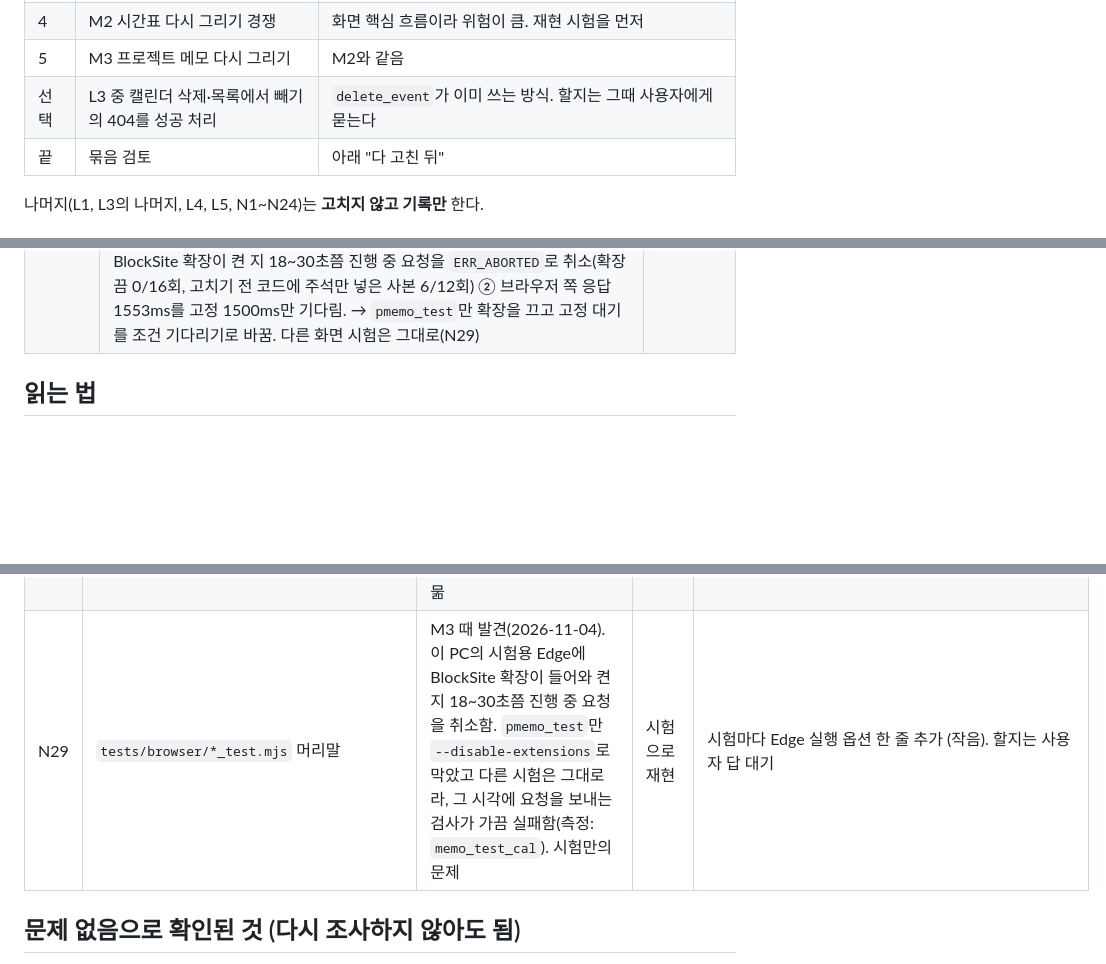
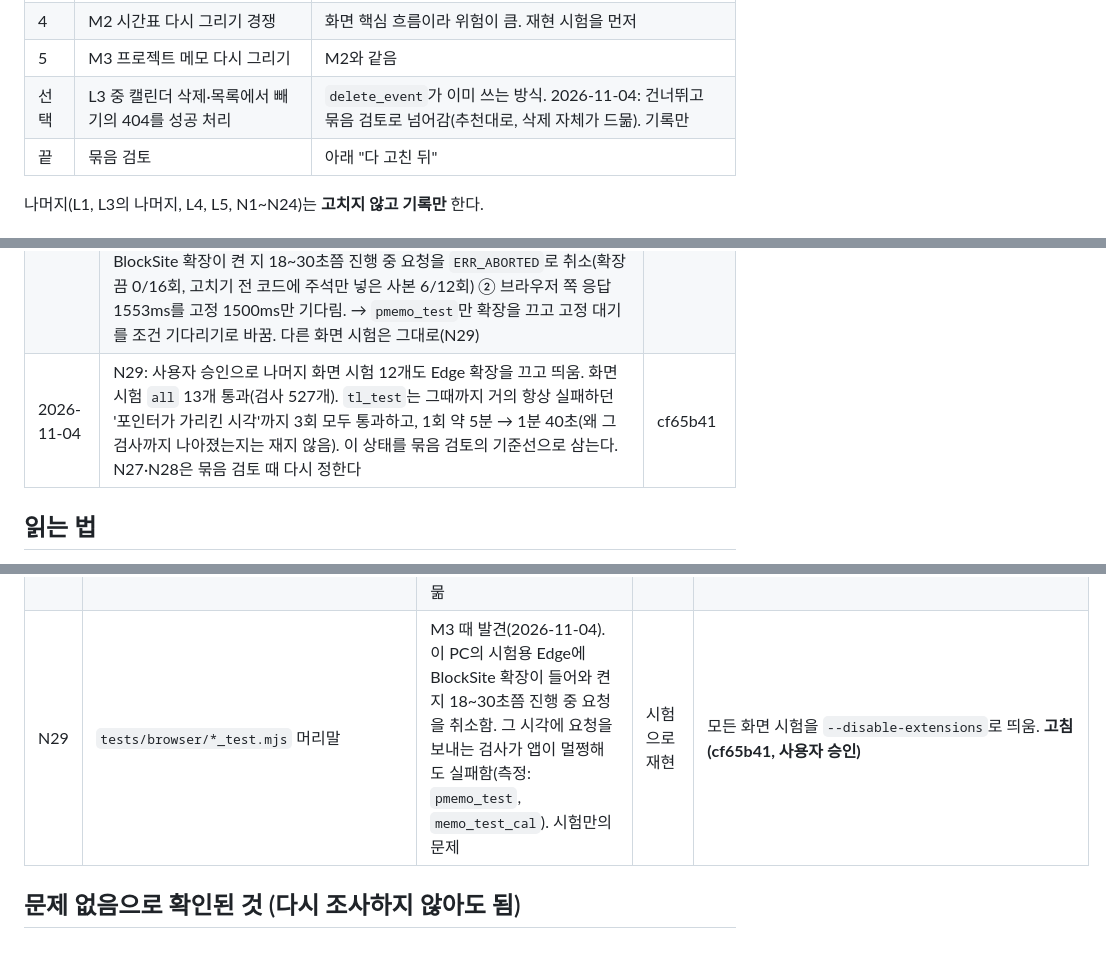
Before and after one commit to Bin101011/StudyFlow, a Markdown page: docs/review-2026-11.md, 3 parts joined by grey strips. Rendered like a GitHub page; blank space fills up the shorter version.

Commit message:
문서: N29 고침(cf65b41), L3는 건너뛰고 묶음 검토로, 진행 기록 추가
Co-Authored-By: Claude Opus 5.5 <noreply@anthropic.com>

```diff
--- a/docs/review-2026-11.md
+++ b/docs/review-2026-11.md
@@ -21,7 +21,7 @@
 | 3c | N26 일정 추가·붙여넣기가 화면에 보이기까지 오래 걸림 | 사용자가 매일 쓰며 불편을 말함(2026-11-02). M2보다 먼저 하기로 사용자가 정함. 먼저 단계별 시간을 잰다 |
 | 4 | M2 시간표 다시 그리기 경쟁 | 화면 핵심 흐름이라 위험이 큼. 재현 시험을 먼저 |
 | 5 | M3 프로젝트 메모 다시 그리기 | M2와 같음 |
-| 선택 | L3 중 캘린더 삭제·목록에서 빼기의 404를 성공 처리 | `delete_event`가 이미 쓰는 방식. 할지는 그때 사용자에게 묻는다 |
+| 선택 | L3 중 캘린더 삭제·목록에서 빼기의 404를 성공 처리 | `delete_event`가 이미 쓰는 방식. 2026-11-04: 건너뛰고 묶음 검토로 넘어감(추천대로, 삭제 자체가 드묾). 기록만 |
 | 끝 | 묶음 검토 | 아래 "다 고친 뒤" |
 
 나머지(L1, L3의 나머지, L4, L5, N1~N24)는 **고치지 않고 기록만** 한다.
@@ -64,6 +64,7 @@
 | 2026-11-03 | 사용자 승인으로 `memo_test_cal`의 Edge 프로필 이름을 `edge_t_`로 고침(실행기가 지우는 것 확인), 남은 `edge_m_` 20개도 지움(쓰는 Edge 없음 확인) | f856f74 |
 | 2026-11-03 | 4 M2: `tl_test`에 L 묶음(느린 일정 중 만들기·지우기, A 저장 중 B 쓰기, 느릴 때 끌기, 누르는 중 생긴 계획, 제목 쓰는 중 확대) 추가 → 고치기 전 코드에서 8~9개 실패, 지금 3/3 통과. 계획 요청 번호 `plansRequest`를 `loadTimeline`·`reloadPlans`가 같이 씀, 만들던 칸은 지우지 않고 자리만 다시 잡음, 끄는 중 다시 그리기는 끌기가 끝난 뒤. 고친 코드를 일부러 되돌린 사본 6가지 중 5가지 잡힘(`reloadPlans`의 번호 확인은 Edge가 같은 주소 GET을 줄 세워서 못 잡음 → 방어용으로 둠). 흔들림 조사: "두 번째 클릭에 지워진다"는 M2 원인이 아님(15회 중 0회, A~E에서 `loadTimeline`이 안 불림), "점선 계획 블록"은 15회 중 2회 실패 = 너무 일찍 봄 → 둘 다 기다린 뒤 보게 고침. "포인터가 가리킨 시각"은 고치기 전·후 모두 끝까지 간 6회 전부 `[720,812.625]`로 실패 → 흔들림이 아니라 늘 실패하는 것으로 보임(M2와 무관, 기록만). 서버 699/699, rollover·order·tmemo·memo_test_cal·month 통과. 사용자가 진짜 앱에서 계획 연달아 만들기·끌기·지우기, 새 계획 제목 쓰는 중 확대 확인. 기존 계획 작은 창 확대는 N17에 기록만 | 312b342 |
 | 2026-11-04 | 5 M3: `pmemo_test`에 다시 그리기 구간 추가(첫 판이 고치기 전 코드에서 28개 실패) → 메모를 쓰거나 저장하는 동안 카드 그리기를 미루고 끝난 뒤 한 번 그림(누르는 중·다른 입력 칸에 쓰는 중이면 그것도 기다림), 저장과 겹친 목록 응답은 버리고 새로 받음(문서의 '저장한 값을 끼워 넣기' 대신. 메모 말고 다른 내용도 최신이 되고, 카드가 든 프로젝트 정보와 목록이 어긋나지 않음), 저장 중에 연 수정 창에 옛 메모가 나오던 것도 고침. `pmemo_test` 10/10, 서버 시험 699/699, 일부러 되돌린 사본 17개 모두 잡음, steps·order·tmemo·rollover·month 통과, tl은 기존 '포인터 시각'만, memo_test_cal은 아래 확장 때문에 2/10 실패(끄면 0/7). 사용자가 진짜 앱에서 3가지 확인. **`pmemo_test` 흔들림 측정: M3가 아니었음.** ① 시험용 Edge의 BlockSite 확장이 켠 지 18~30초쯤 진행 중 요청을 `ERR_ABORTED`로 취소(확장 끔 0/16회, 고치기 전 코드에 주석만 넣은 사본 6/12회) ② 브라우저 쪽 응답 1553ms를 고정 1500ms만 기다림. → `pmemo_test`만 확장을 끄고 고정 대기를 조건 기다리기로 바꿈. 다른 화면 시험은 그대로(N29) | ccb0255 |
+| 2026-11-04 | N29: 사용자 승인으로 나머지 화면 시험 12개도 Edge 확장을 끄고 띄움. 화면 시험 `all` 13개 통과(검사 527개). `tl_test`는 그때까지 거의 항상 실패하던 '포인터가 가리킨 시각'까지 3회 모두 통과하고, 1회 약 5분 → 1분 40초(왜 그 검사까지 나아졌는지는 재지 않음). 이 상태를 묶음 검토의 기준선으로 삼는다. N27·N28은 묶음 검토 때 다시 정한다 | cf65b41 |
 
 ## 읽는 법
 
@@ -139,7 +140,7 @@
 | N26 | `app.js` `saveEvent`·`pasteCopiedEvent` → `app.api_create_event`(`run_google_write`) → `event_store.invalidate` → `calendar.refetchEvents()` → `/api/events`가 그 캘린더를 Google에서 다시 받음 | 2026-11-02 사용자가 말함: 일정을 붙여넣거나 새로 추가하면 기다리는 시간이 길어서 불편하다. 코드로 본 길: Google에 저장(왕복 1) → 그 캘린더 기억을 오래됨으로 표시 → 화면이 다시 불러오면 그 캘린더의 보이는 달을 Google에서 다시 받음(왕복 2) → 그제야 보임. 이 PC는 Google 연결 재시도가 잦아 왕복마다 더 걸릴 수 있음. **측정(2026-11-02, 진짜 앱 6번)**: 누름→보임 2.13~2.65초 = 저장 1.06~1.41초 + 다시 받기 0.98~1.47초(화면 처리 0.05초). Google 요청 59개 중 새 연결 31번 평균 1.22초, 있던 연결 28번 평균 0.33초: 일정 작업자 8명이 연결을 따로 갖고 15초 넘게 놀면 새로 열어서 사용자 요청은 거의 늘 새 연결(재시도 0번). 그리고 저장 뒤 뒤쪽 책갈피 옮기기가 내 쓰기를 "다른 곳의 변화"로 보고 기억을 다시 버려서, 삭제·수정·끌기 뒤의 다음 추가나 달 넘기기도 한 번 다시 받았다 | 측정으로 확인 | ① 고름(사용자, ②는 써 보고 답답하면): 추가·수정·끌기·옮기기·삭제 모두 Google이 돌려준 결과를 기억에 바로 반영(`app.write_event`, `event_cache.remember_written/remember_deleted`), 쓰기 전에 일정 번호를 "내가 쓰는 일정"으로 적어 두고 변경 확인이 그 번호만 보면 기억을 버리지 않음(그 쓰기가 끝난 뒤에 받은 책갈피로 다시 보이면 폰 수정으로 봄). `list_changes`는 바뀐 id 목록을 돌려줌. 재측정(11번): 누름→보임 0.51~1.42초(대부분 1초 안), 다시 받기 0.001~0.009초(Google 안 감), 끌기→붙여넣기·삭제→추가도 같음, 웹에서 고친 것은 1분 확인이 잡음. 남은 시간은 Google 저장 왕복 한 번(새 연결이면 약 1초). 다른 캘린더로 옮기기는 쓰기 두 번이라 3.6초. **고침(0a0137d)**. 사용자가 "그래도 답답하다"고 해서 ②도 함(2026-11-03): 붙여넣기와 일정 추가 창의 새 일정은 화면이 번호를 정해 달력에 바로 그리고(저장 중엔 흐리게, 누르거나 끌 수 없음), 저장이 끝나면 같은 번호의 서버 일정이 이어받음(겹친 다시 불러오기 중 마지막 것에서만. 앞 것에서 빼면 잠깐 사라졌음). 실패하면 지우고 알림, 일정 추가 창은 쓴 내용 그대로 다시 열림. 앞 저장 중 Ctrl+V를 말없이 무시하던 것도 없앰(키 반복만 무시). 일정 고치기는 그대로. **고침(490e033)** (작음~중간) |
 | N27 | `app.js` `makeTaskRow`의 메모(`makeInlineMemo`), `loadProjects`, `loadTodayTasks` | M3 때 발견(2026-11-04). 프로젝트 카드 안 단계 메모와 오늘 탭 할 일 메모는 M3의 미루기가 적용되지 않아서, 쓰는 중에 다시 그리면 입력 칸이 사라짐. 그때까지 쓴 글은 저장되지만 새 줄은 옛 메모를 보이고 이어 친 글자는 버려짐 | 시험으로 재현(각 1/1) | M3와 같은 방법 (작음~중간). 사용자 결정: 묶음 검토 때 다시 정함 |
 | N28 | `app.js` `makeInlineMemo` | M3 때 발견(2026-11-04). 저장에 실패해 빨갛게 표시된 메모 글은 카드를 다시 그리면 사라짐(저장 실패 알림은 이미 나온 뒤). M3 전부터 그랬음. 저장 실패 자체가 드묾 | 시험으로 재현(1/1) | 실패한 글을 프로젝트별로 기억했다가 새 카드에 빨갛게 다시 보여 줌 (작음). 사용자 결정: 묶음 검토 때 다시 정함 |
-| N29 | `tests/browser/*_test.mjs` 머리말 | M3 때 발견(2026-11-04). 이 PC의 시험용 Edge에 BlockSite 확장이 들어와 켠 지 18~30초쯤 진행 중 요청을 취소함. `pmemo_test`만 `--disable-extensions`로 막았고 다른 시험은 그대로라, 그 시각에 요청을 보내는 검사가 가끔 실패함(측정: `memo_test_cal`). 시험만의 문제 | 시험으로 재현 | 시험마다 Edge 실행 옵션 한 줄 추가 (작음). 할지는 사용자 답 대기 |
+| N29 | `tests/browser/*_test.mjs` 머리말 | M3 때 발견(2026-11-04). 이 PC의 시험용 Edge에 BlockSite 확장이 들어와 켠 지 18~30초쯤 진행 중 요청을 취소함. 그 시각에 요청을 보내는 검사가 앱이 멀쩡해도 실패함(측정: `pmemo_test`, `memo_test_cal`). 시험만의 문제 | 시험으로 재현 | 모든 화면 시험을 `--disable-extensions`로 띄움. **고침(cf65b41, 사용자 승인)** |
 
 ## 문제 없음으로 확인된 것 (다시 조사하지 않아도 됨)
 
```
